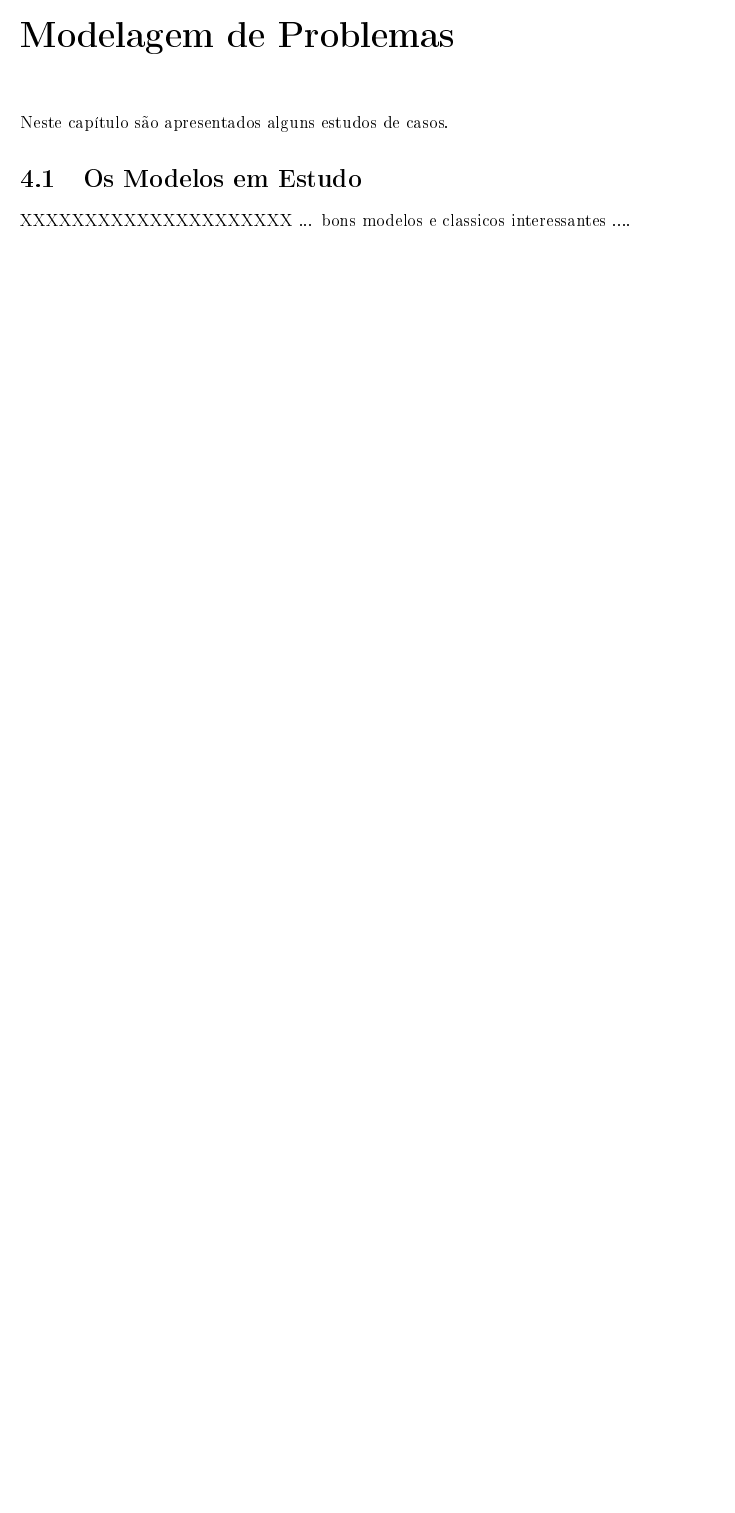
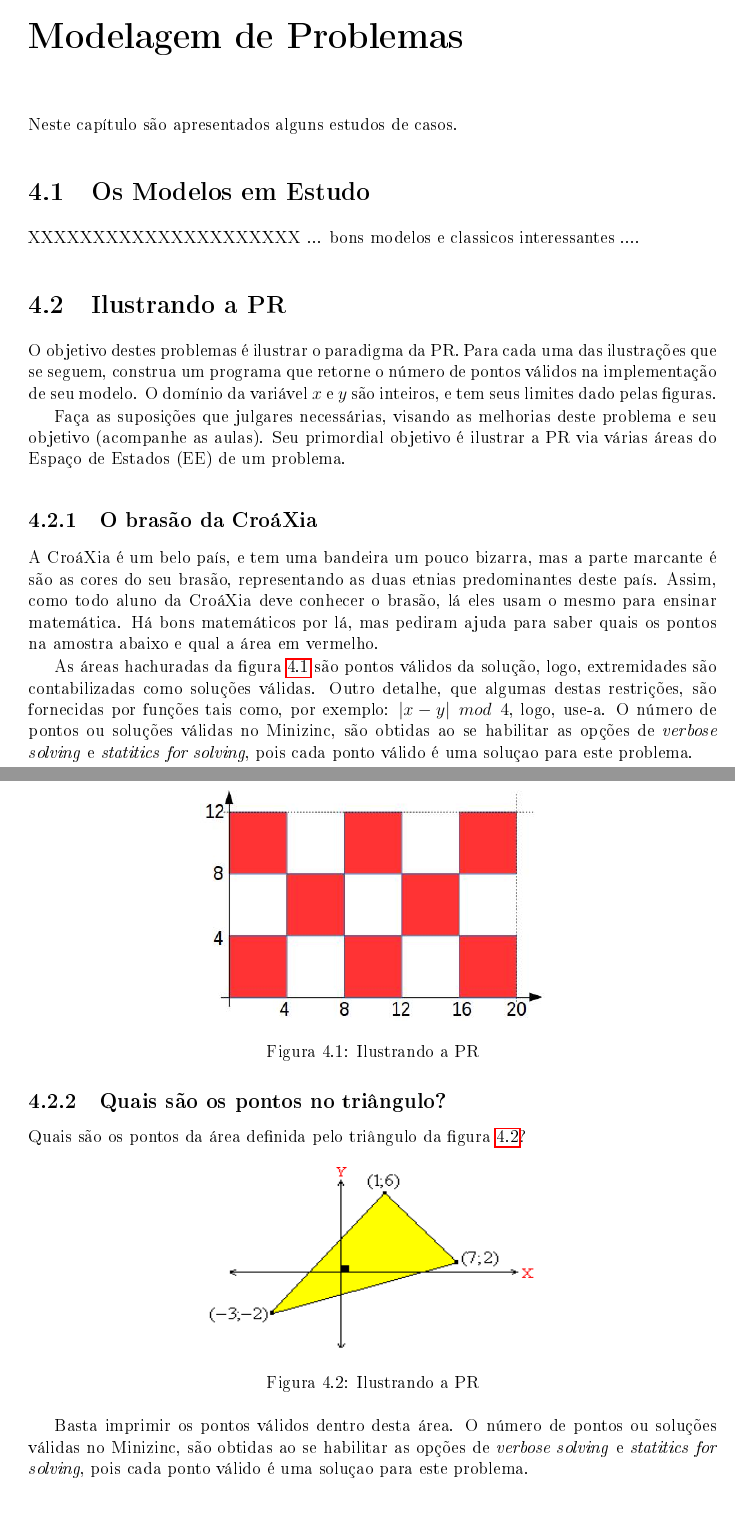
Before and after one commit to claudiosa/livro_modelos_PR, a LaTeX book (livro-modelos-PR.tex, which reads capitulo-4_MODELOS/ilustra_PR/ilustra_PR.tex): part of page 27 of 32 before the commit and two parts of pages 27 and 28 of 36 after it, the two joined at a grey line, cut so that both start at the same text, the shorter picture padded with empty space. The pictures show the PDF file livro-modelos-PR.pdf that the author committed with the source.

Commit message:
ilustra PR

```diff
--- /dev/null
+++ b/capitulo-4_MODELOS/ilustra_PR/ilustra_PR.tex
@@ -0,0 +1,113 @@
+
+\section{Ilustrando a PR}
+
+%%{\bf \textcolor{red}{Vou refazer novos desenhos... aguardem}}
+
+ O objetivo destes problemas é ilustrar o paradigma da PR.
+Para cada uma das ilustrações que se seguem,
+construa um programa que retorne o número de pontos válidos na implementação
+de seu modelo. O domínio da variável $x$ e $y$ são inteiros,
+e tem seus limites dado pelas figuras.
+
+Faça as suposições que julgares necessárias, visando as melhorias
+deste problema e seu objetivo (acompanhe as aulas). Seu primordial
+objetivo é ilustrar a PR via várias áreas do Espaço de Estados (EE)
+de um problema.
+
+
+
+\subsection{O brasão da CroáXia}
+
+ A CroáXia é um belo país, e tem uma bandeira
+  um pouco bizarra, mas a parte marcante é são as cores do seu brasão, representando
+  as duas etnias predominantes deste país. Assim, como todo aluno
+  da CroáXia deve conhecer o brasão, lá eles usam o mesmo para ensinar matemática.
+  Há bons matemáticos por lá, mas pediram ajuda para saber quais os pontos
+  na amostra abaixo e qual a área em vermelho.
+
+ \begin{figure}[!ht]
+  \centering
+    %\reflectbox{%
+      \includegraphics[width=0.5\textwidth , height=0.25\textheight]{croacia_flag.jpg}
+      %%}
+      \caption{Ilustrando a PR}
+\label{fig_croacia}
+\end{figure}
+
+As áreas hachuradas da figura \ref{fig_croacia} são pontos válidos da solução,
+logo, extremidades são contabilizadas como soluções válidas. Outro detalhe,
+que algumas destas restrições, são fornecidas por funções tais como, por
+exemplo: $| x - y| \:\: mod \:\:  4$, logo, use-a.
+O número de pontos ou soluções válidas
+no Minizinc, são obtidas ao se habilitar as opções de \textit{verbose solving}
+e \textit{statitics for solving}, pois cada ponto válido é uma soluçao para este problema.
+
+
+
+\subsection{Quais são os pontos no triângulo?}
+
+Quais são os pontos da área definida pelo triângulo da figura \ref{fig_triangulo}?
+
+ \begin{figure}[!ht]
+  \centering
+    %\reflectbox{%
+      \includegraphics[width=0.5\textwidth , height=0.2\textheight]{triangulo_amarelo.png}
+      %%}
+      \caption{Ilustrando a PR}
+\label{fig_triangulo}
+\end{figure}
+Basta imprimir os pontos válidos dentro desta área. O número de pontos ou soluções válidas
+no Minizinc, são obtidas ao se habilitar as opções de \textit{verbose solving} e \textit{statitics for solving}, pois cada ponto válido é uma soluçao para este problema.
+
+
+
+
+
+\subsection{Quais são os pontos? -- 01}
+ Quais são os pontos definidos  pela área  da figura \ref{fig_area_validas01}?
+ \begin{figure}[!h]
+  \centering
+    %\reflectbox{%
+      \includegraphics[width=0.5\textwidth , height=0.25\textheight]{area_validas01.jpg}
+      %%}
+      \caption{Ilustrando a PR}
+\label{fig_area_validas01}
+\end{figure}
+
+Basta imprimir os pontos válidos dentro desta área. O número de pontos ou soluções válidas
+no Minizinc, são obtidas ao se habilitar as opções de \textit{verbose solving} e \textit{statitics for solving}, pois cada ponto válido é uma soluçao para este problema.
+
+
+
+\subsection{Quais são os pontos? -- 02}
+
+ Quais são os pontos definidos  pela área da figura \ref{fig_area_validas02}?
+ \begin{figure}[!ht]
+  \centering
+    %\reflectbox{%
+      \includegraphics[width=0.5\textwidth , height=0.25\textheight]{area_validas02.jpg}
+      %%}
+      \caption{Ilustrando a PR}
+\label{fig_area_validas02}
+\end{figure}
+
+Basta imprimir os pontos válidos dentro desta área. O número de pontos ou soluções válidas
+no Minizinc, são obtidas ao se habilitar as opções de \textit{verbose solving} e \textit{statitics for solving}, pois cada ponto válido é uma soluçao para este problema.
+
+
+
+\subsection{Quais são os pontos? -- 03}
+
+Quais são os pontos definidos  pela área hachurada da figura \ref{fig_area_validas03}?
+ \begin{figure}[!hb]
+  \centering
+    %\reflectbox{%
+      \includegraphics[width=0.5\textwidth , height=0.2\textheight]{area_validas03.jpg}
+      %%}
+      \caption{Refazer esta figura bem como as equações-- Escala 1:100 $x$ 100}
+\label{fig_area_validas03}
+\end{figure}
+
+
+Basta imprimir os pontos válidos dentro desta área. O número de pontos ou soluções válidas
+no Minizinc, são obtidas ao se habilitar as opções de \textit{verbose solving} e \textit{statitics for solving}, pois cada ponto válido é uma soluçao para este problema.
```
Also changed, not shown: capitulo-4_MODELOS/cripto_aritmeticos/cripto_aritmeticos.tex (added, +51 -0 lines), capitulo-4_modelos.tex (renamed from capitulo-4_Modelos.tex, +3 -0 lines), livro-modelos-PR.tex (+5 -4 lines), figuras/area_validas01.jpg (added), figuras/area_validas02.jpg (added), figuras/area_validas03.jpg (added), figuras/croacia_flag.jpg (added), figuras/triangulo_amarelo.png (added), livro-modelos-PR.pdf, 4 other files.
